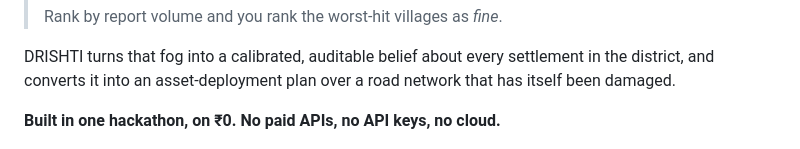
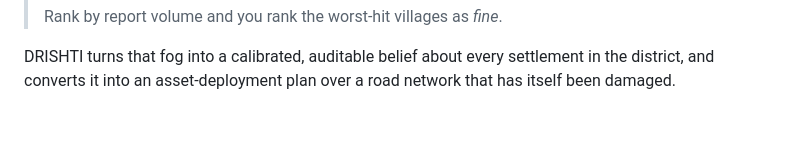
Before and after one commit to realgauravvyas/drishti, a Markdown page: README.md, the part around the change. Drawn GitHub-style; blank space fills up the shorter version.

```diff
--- a/README.md
+++ b/README.md
@@ -15,7 +15,7 @@ DRISHTI turns that fog into a calibrated, auditable belief about every
 settlement in the district, and converts it into an asset-deployment plan over
 a road network that has itself been damaged.
 
-**Built in one hackathon, on ₹0. No paid APIs, no API keys, no cloud.**
+
 
 ![DRISHTI district EOC dashboard](docs/screenshots/overview.png)
 
```
